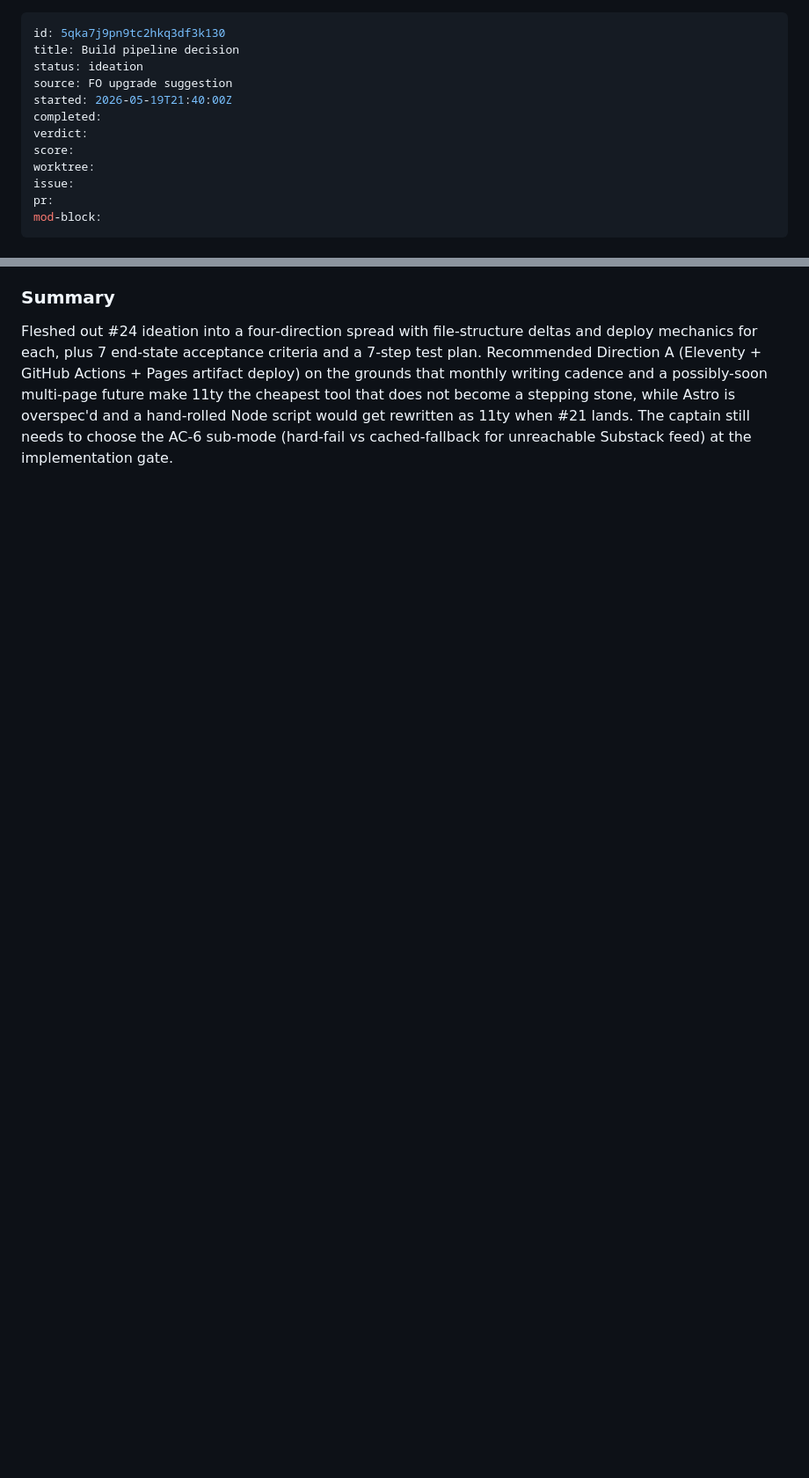
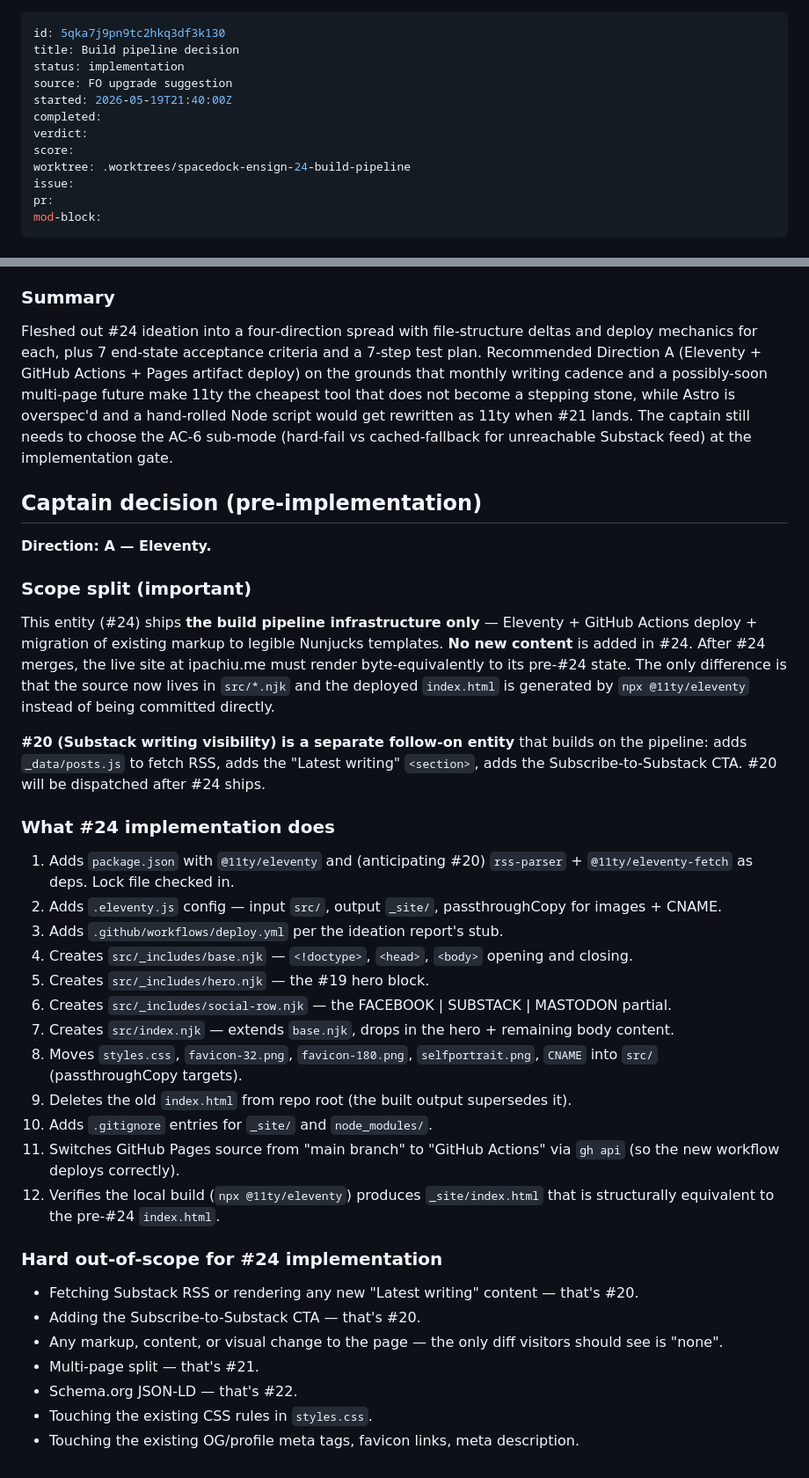
Before and after one commit to ipaaa/aboutme, a Markdown page: docs/responsive-redesign/24-build-pipeline-decision.md, 2 parts joined by grey strips. Shown at 88% size. GitHub-like rendering; blank space fills up the shorter version.

Commit message:
dispatch: 24 entering implementation (Eleventy + GitHub Actions, no content change)

```diff
--- a/docs/responsive-redesign/24-build-pipeline-decision.md
+++ b/docs/responsive-redesign/24-build-pipeline-decision.md
@@ -1,13 +1,13 @@
 ---
 id: 5qka7j9pn9tc2hkq3df3k130
 title: Build pipeline decision
-status: ideation
+status: implementation
 source: FO upgrade suggestion
 started: 2026-05-19T21:40:00Z
 completed:
 verdict:
 score:
-worktree:
+worktree: .worktrees/spacedock-ensign-24-build-pipeline
 issue:
 pr:
 mod-block:
@@ -341,3 +341,38 @@ Strict — none of these are part of this task or its implementation stage:
 ### Summary
 
 Fleshed out #24 ideation into a four-direction spread with file-structure deltas and deploy mechanics for each, plus 7 end-state acceptance criteria and a 7-step test plan. Recommended Direction A (Eleventy + GitHub Actions + Pages artifact deploy) on the grounds that monthly writing cadence and a possibly-soon multi-page future make 11ty the cheapest tool that does not become a stepping stone, while Astro is overspec'd and a hand-rolled Node script would get rewritten as 11ty when #21 lands. The captain still needs to choose the AC-6 sub-mode (hard-fail vs cached-fallback for unreachable Substack feed) at the implementation gate.
+
+## Captain decision (pre-implementation)
+
+**Direction: A — Eleventy.**
+
+### Scope split (important)
+
+This entity (#24) ships **the build pipeline infrastructure only** — Eleventy + GitHub Actions deploy + migration of existing markup to legible Nunjucks templates. **No new content** is added in #24. After #24 merges, the live site at ipachiu.me must render byte-equivalently to its pre-#24 state. The only difference is that the source now lives in `src/*.njk` and the deployed `index.html` is generated by `npx @11ty/eleventy` instead of being committed directly.
+
+**#20 (Substack writing visibility) is a separate follow-on entity** that builds on the pipeline: adds `_data/posts.js` to fetch RSS, adds the "Latest writing" `<section>`, adds the Subscribe-to-Substack CTA. #20 will be dispatched after #24 ships.
+
+### What #24 implementation does
+
+1. Adds `package.json` with `@11ty/eleventy` and (anticipating #20) `rss-parser` + `@11ty/eleventy-fetch` as deps. Lock file checked in.
+2. Adds `.eleventy.js` config — input `src/`, output `_site/`, passthroughCopy for images + CNAME.
+3. Adds `.github/workflows/deploy.yml` per the ideation report's stub.
+4. Creates `src/_includes/base.njk` — `<!doctype>`, `<head>`, `<body>` opening and closing.
+5. Creates `src/_includes/hero.njk` — the #19 hero block.
+6. Creates `src/_includes/social-row.njk` — the FACEBOOK | SUBSTACK | MASTODON partial.
+7. Creates `src/index.njk` — extends `base.njk`, drops in the hero + remaining body content.
+8. Moves `styles.css`, `favicon-32.png`, `favicon-180.png`, `selfportrait.png`, `CNAME` into `src/` (passthroughCopy targets).
+9. Deletes the old `index.html` from repo root (the built output supersedes it).
+10. Adds `.gitignore` entries for `_site/` and `node_modules/`.
+11. Switches GitHub Pages source from "main branch" to "GitHub Actions" via `gh api` (so the new workflow deploys correctly).
+12. Verifies the local build (`npx @11ty/eleventy`) produces `_site/index.html` that is structurally equivalent to the pre-#24 `index.html`.
+
+### Hard out-of-scope for #24 implementation
+
+- Fetching Substack RSS or rendering any new "Latest writing" content — that's #20.
+- Adding the Subscribe-to-Substack CTA — that's #20.
+- Any markup, content, or visual change to the page — the only diff visitors should see is "none".
+- Multi-page split — that's #21.
+- Schema.org JSON-LD — that's #22.
+- Touching the existing CSS rules in `styles.css`.
+- Touching the existing OG/profile meta tags, favicon links, meta description.
```
